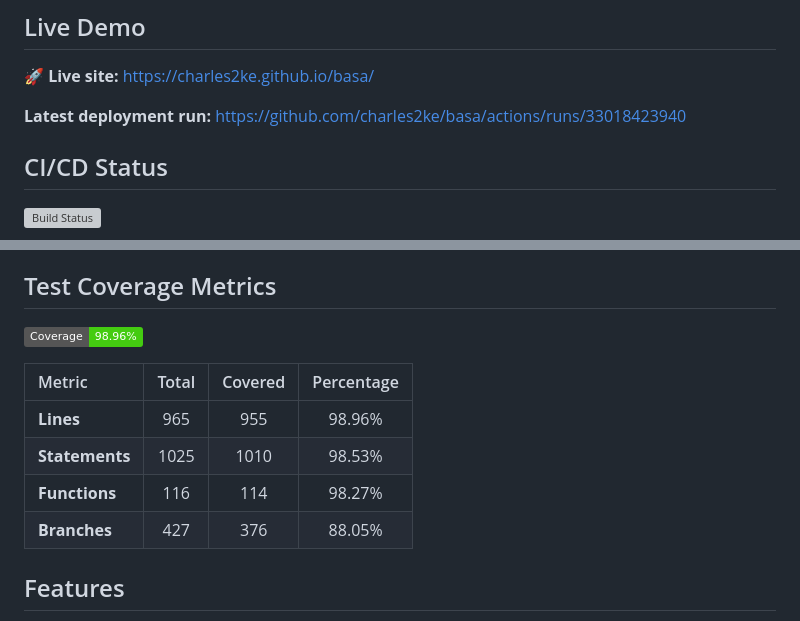
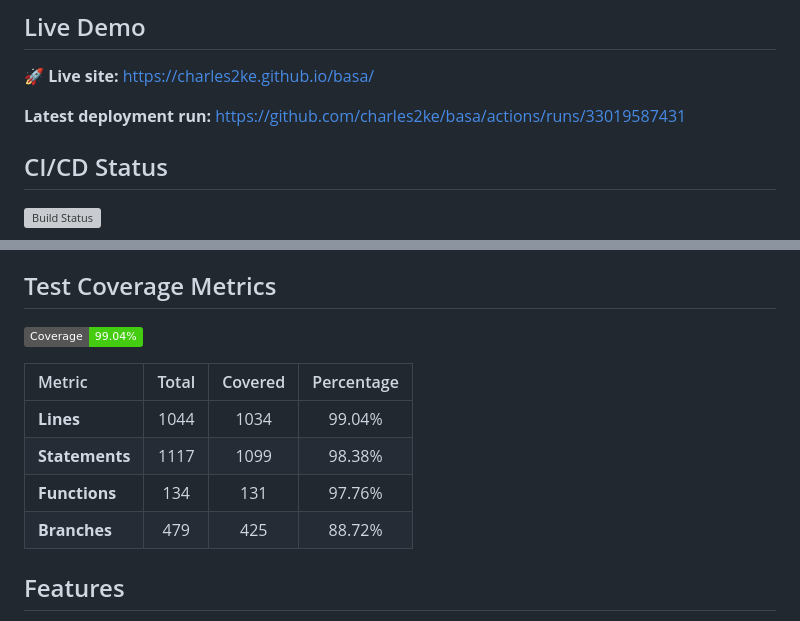
Before and after one commit to charles2ke/basa, a Markdown page: README.md, 2 parts joined by grey strips. GitHub-like rendering; badges without logos; grey boxes are pictures that could not be loaded.

Commit message:
docs: auto-update README.md with build, coverage and deployment metrics [skip ci]

```diff
--- a/README.md
+++ b/README.md
@@ -5,7 +5,7 @@ Home, Ghar, Bari - Elder Care Circle Dashboard.
 <!-- LIVE_DEMO_START -->
 🚀 **Live site:** https://charles2ke.github.io/basa/
 
-**Latest deployment run:** https://github.com/charles2ke/basa/actions/runs/33018423940
+**Latest deployment run:** https://github.com/charles2ke/basa/actions/runs/33019587431
 <!-- LIVE_DEMO_END -->
 
 ## CI/CD Status
@@ -17,14 +17,14 @@ Home, Ghar, Bari - Elder Care Circle Dashboard.
 
 ## Test Coverage Metrics
 <!-- COVERAGE_START -->
-![Coverage](https://img.shields.io/badge/Coverage-98.96%25-brightgreen)
+![Coverage](https://img.shields.io/badge/Coverage-99.04%25-brightgreen)
 
 | Metric | Total | Covered | Percentage |
 | :--- | :---: | :---: | :---: |
-| **Lines** | 965 | 955 | 98.96% |
-| **Statements** | 1025 | 1010 | 98.53% |
-| **Functions** | 116 | 114 | 98.27% |
-| **Branches** | 427 | 376 | 88.05% |
+| **Lines** | 1044 | 1034 | 99.04% |
+| **Statements** | 1117 | 1099 | 98.38% |
+| **Functions** | 134 | 131 | 97.76% |
+| **Branches** | 479 | 425 | 88.72% |
 <!-- COVERAGE_END -->
 
 ## Features
```
Also changed, not shown: other parts of README.md (+1 -1 lines).
